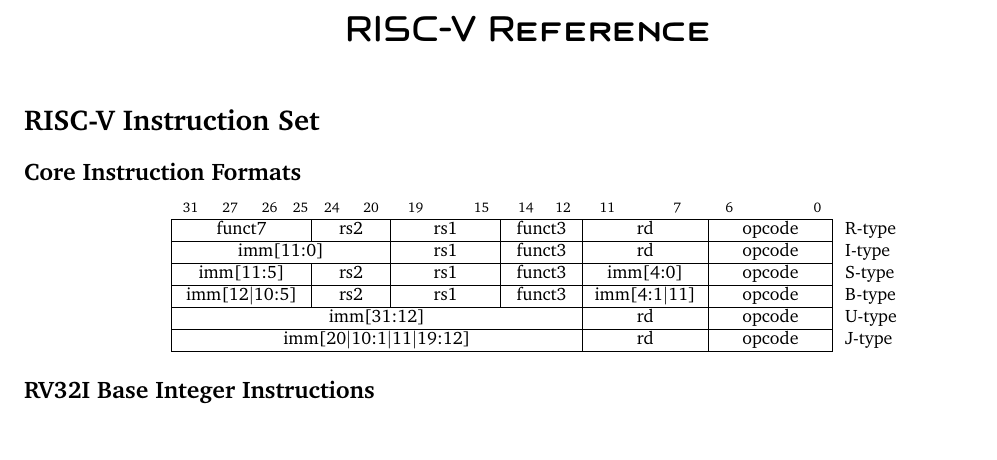
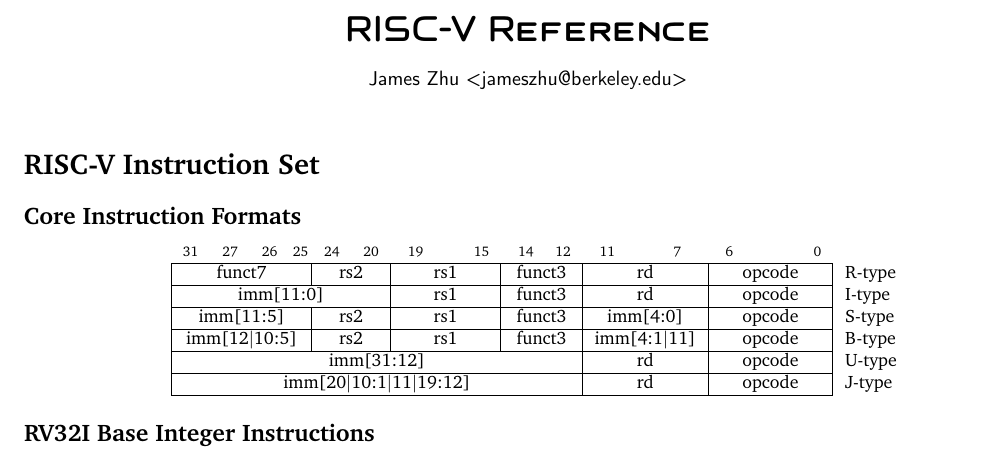
Before and after one commit to jameslzhu/riscv-card, a LaTeX CV (riscv-card.tex, which reads tex/preamble.tex): part of page 1 of 5, cut so that both start at the same text, the shorter picture padded with empty space. Compiled offline with pdfLaTeX.

Commit message:
Add my name (and stuff)

```diff
--- a/tex/preamble.tex
+++ b/tex/preamble.tex
@@ -56,18 +56,19 @@
 \newcommand{\headerfont}{\fontfamily{lmr}\selectfont}
 \pagestyle{fancy}
 \headheight=24pt
-% \footskip=32pt
+\footskip=24pt
 \lhead{\headerfont RISC-V Reference Card}
 \rhead{\headerfont V0.1}
+\rfoot{(c) James Zhu, 2018}
 
 %% Title %%
 
 \pretitle{\vspace{-0.75in}\begin{center} \huge \ffmfamily \bfseries}
 \title{RISC-V Reference}
 \posttitle{\end{center}}
-\preauthor{}
-\author{}
-\postauthor{}
+\preauthor{\begin{center} \sffamily}
+\author{James Zhu <jameszhu@berkeley.edu>}
+\postauthor{\end{center}}
 \predate{}
 \date{}
 \postdate{}
```
Also changed, not shown: riscv-card.pdf.
